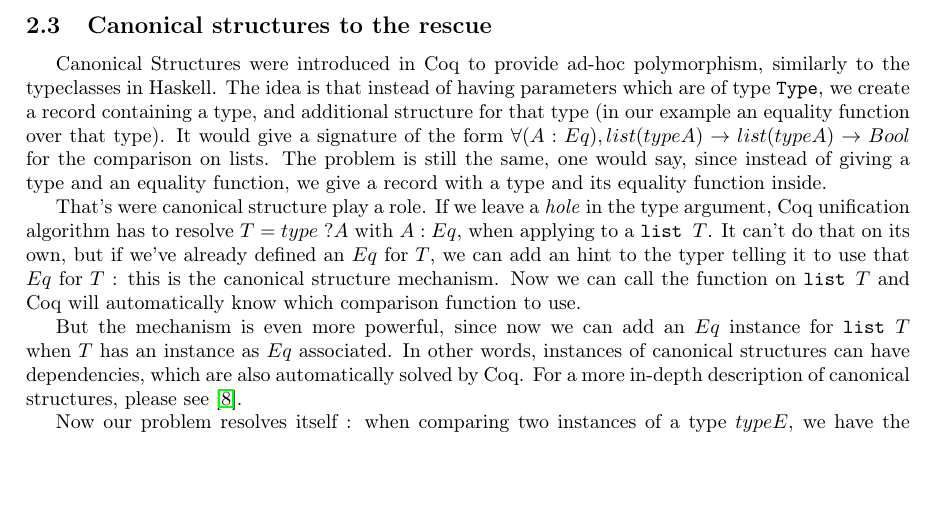
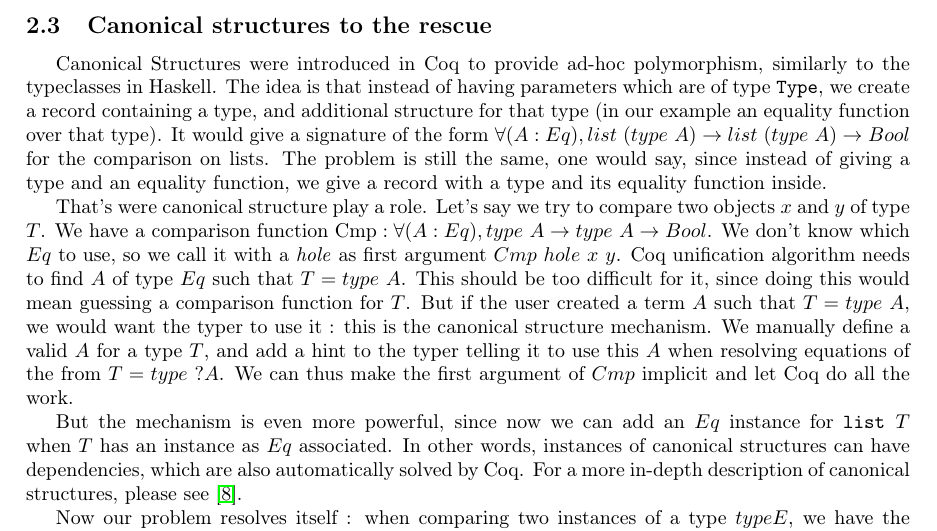
Before and after one commit to dwarfmaster/StageL3, a LaTeX document (dm.tex): part of page 5 of 14, cut so that both start at the same text, the shorter picture padded with empty space. Compiled offline with pdfLaTeX.

Commit message:
Improve canonical structure mechanism description

```diff
--- a/dm.tex
+++ b/dm.tex
@@ -352,18 +352,22 @@ similarly to the typeclasses in Haskell. The idea is that instead of having
 parameters which are of type \texttt{Type}, we create a record containing
 a type, and additional structure for that type (in our example an equality
 function over that type). It would give a signature of the form
-$\forall (A : Eq), list (type A) \rightarrow list (type A) \rightarrow Bool$ for the comparison
+$\forall (A : Eq), list~(type~A) \rightarrow list~(type~A) \rightarrow Bool$ for the comparison
 on lists. The problem is still the same, one would say, since instead of
 giving a type and an equality function, we give a record with a type and its
 equality function inside.
 
-That's were canonical structure play a role. If we leave a \emph{hole} in the
-type argument, Coq unification algorithm has to resolve $T = type\ ?A$ with
-$A : Eq$, when applying to a \texttt{list $T$}. It can't do that on its own,
-but if we've already defined an $Eq$ for $T$, we can add an hint to the typer
-telling it to use that $Eq$ for $T$ : this is the canonical structure mechanism.
-Now we can call the function on \texttt{list $T$} and Coq will automatically
-know which comparison function to use.
+That's were canonical structure play a role. Let's say we try to compare two
+objects $x$ and $y$ of type $T$. We have a comparison function $\text{Cmp} : \forall (A : Eq),
+type~A \rightarrow type~A \rightarrow Bool$. We don't know which $Eq$ to use,
+so we call it with a \emph{hole} as first argument $Cmp~hole~x~y$. Coq
+unification algorithm needs to find $A$ of type $Eq$ such that $T = type~A$.
+This should be too difficult for it, since doing this would mean guessing a
+comparison function for $T$. But if the user created a term $A$ such that $T = type~A$,
+we would want the typer to use it~: this is the canonical structure
+mechanism. We manually define a valid $A$ for a type $T$, and add a hint to the
+typer telling it to use this $A$ when resolving equations of the from $T = type~?A$.
+We can thus make the first argument of $Cmp$ implicit and let Coq do all the work.
 
 But the mechanism is even more powerful, since now we can add an $Eq$ instance
 for \texttt{list $T$} when $T$ has an instance as $Eq$ associated. In other
```
